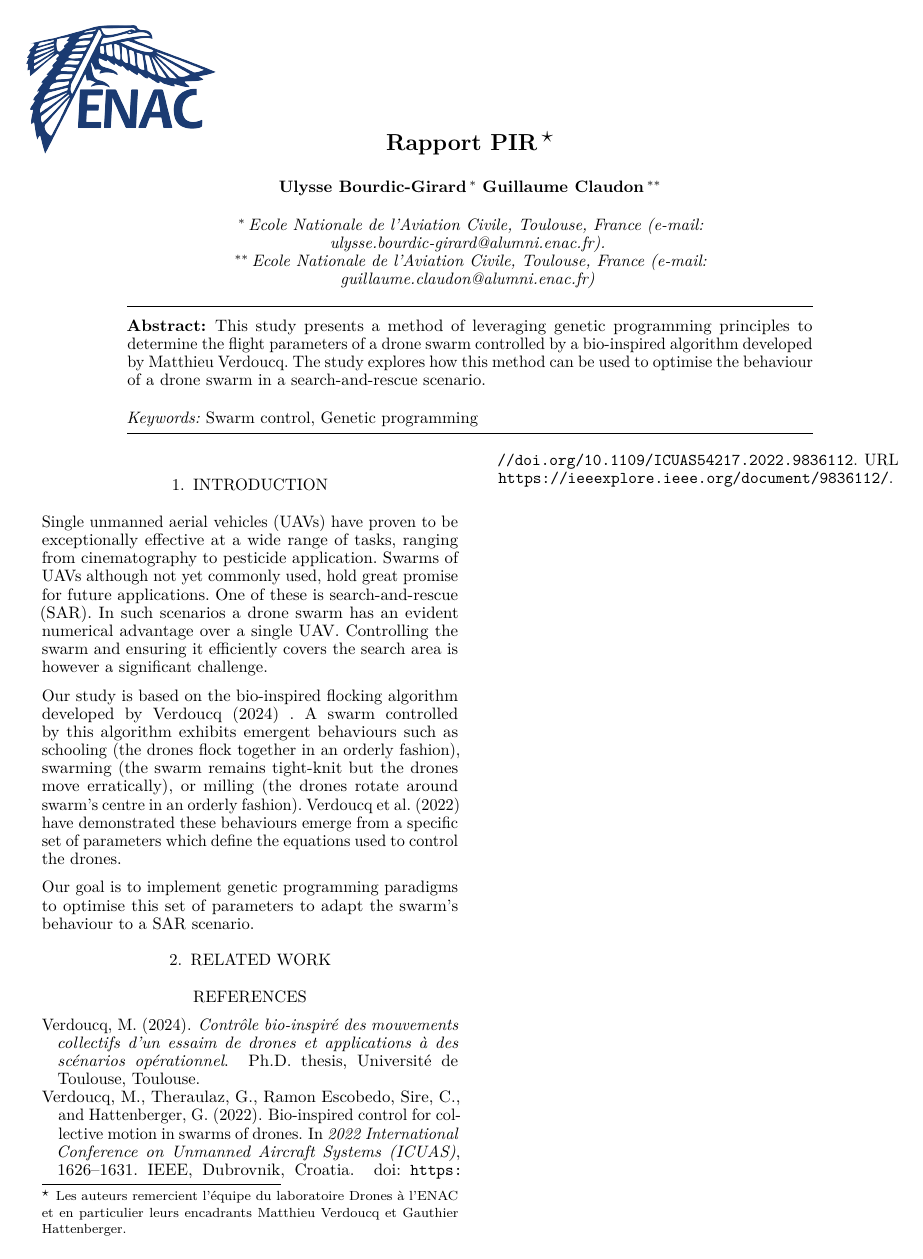
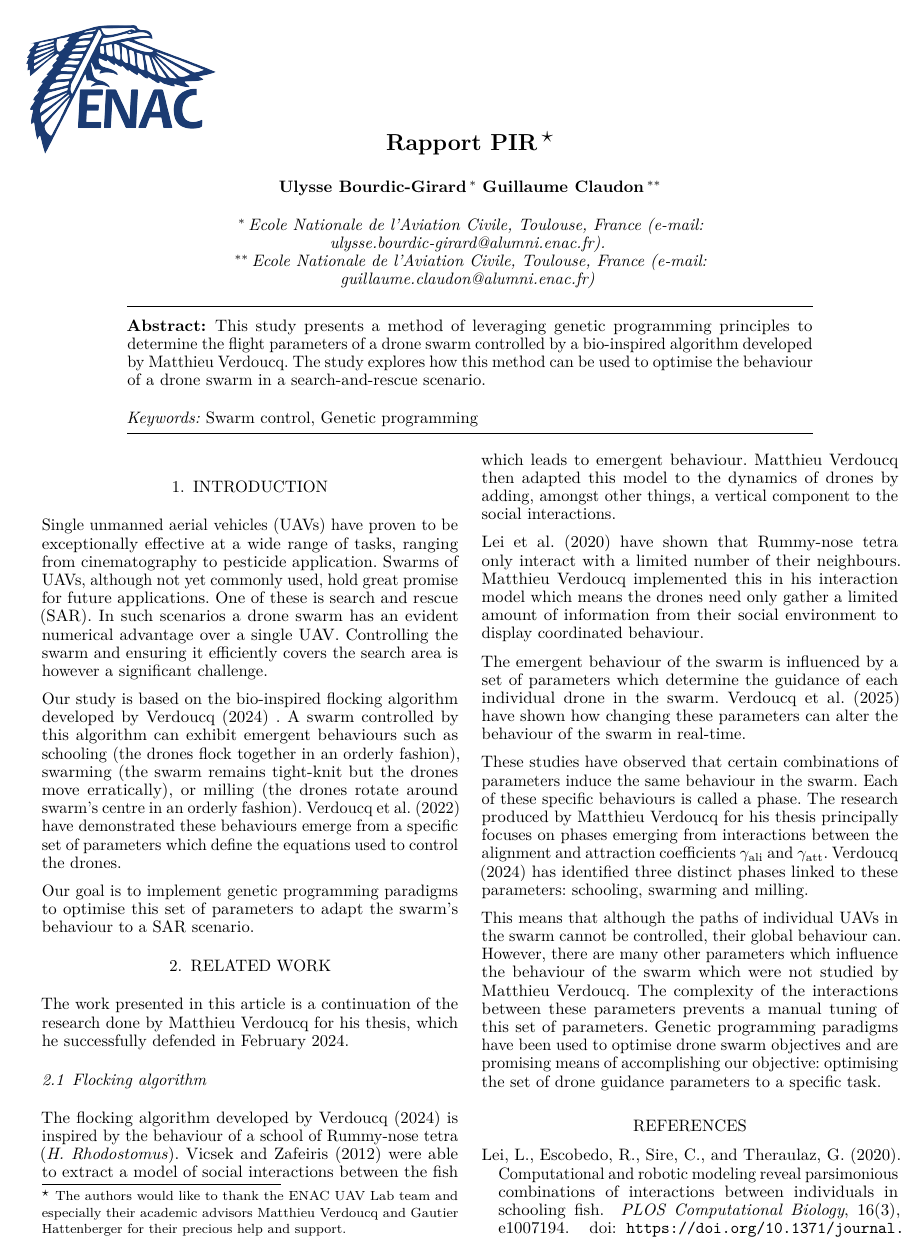
Before and after one commit to GuillaumeCldn/Rapport-PIR, a LaTeX document (rapportPIR.tex): the whole page before the commit and page 1 of 2 after it. Compiled offline with pdfLaTeX.

Commit message:
Added 2.1 Flocking algorithm

```diff
--- a/rapportPIR.tex
+++ b/rapportPIR.tex
@@ -33,7 +33,7 @@
 \begin{frontmatter}
 \title{Rapport PIR\thanksref{footnoteinfo}}
 
-\thanks[footnoteinfo]{Les auteurs remercient l'équipe du laboratoire Drones à l'ENAC et en particulier leurs encadrants Matthieu Verdoucq et Gauthier Hattenberger.}
+\thanks[footnoteinfo]{The authors would like to thank the ENAC UAV Lab team and especially their academic advisors Matthieu Verdoucq and Gautier Hattenberger for their precious help and support.}
 
 \author[First]{Ulysse Bourdic-Girard}
 \author[Second]{Guillaume Claudon}
@@ -64,17 +64,36 @@ This study presents a method of leveraging genetic programming principles to det
 
 \section{Introduction}
 
-Single unmanned aerial vehicles (UAVs) have proven to be exceptionally effective at a wide range of tasks, ranging from cinematography to pesticide application. Swarms of UAVs although not yet commonly used, hold great promise for future applications. One of these is search-and-rescue (SAR). In such scenarios a drone swarm has an evident numerical advantage over a single UAV. Controlling the swarm and ensuring it efficiently covers the search area is however a significant challenge.
+Single unmanned aerial vehicles (UAVs) have proven to be exceptionally effective at a wide range of tasks, ranging from cinematography to pesticide application. Swarms of UAVs, although not yet commonly used, hold great promise for future applications. One of these is search and rescue (SAR). In such scenarios a drone swarm has an evident numerical advantage over a single UAV. Controlling the swarm and ensuring it efficiently covers the search area is however a significant challenge.
 
-Our study is based on the bio-inspired flocking algorithm developed by \cite{verdoucq_controbio-inspire_2024} . A swarm controlled by this algorithm exhibits emergent behaviours such as schooling (the drones flock together in an orderly fashion), swarming (the swarm remains tight-knit but the drones move erratically), or milling (the drones rotate around swarm's centre in an orderly fashion). \cite{verdoucq_bio-inspired_2022} have demonstrated these behaviours emerge from a specific set of parameters which define the equations used to control the drones.
+Our study is based on the bio-inspired flocking algorithm developed by \cite{verdoucq_controbio-inspire_2024} . A swarm controlled by this algorithm can exhibit emergent behaviours such as schooling (the drones flock together in an orderly fashion), swarming (the swarm remains tight-knit but the drones move erratically), or milling (the drones rotate around swarm's centre in an orderly fashion). \cite{verdoucq_bio-inspired_2022} have demonstrated these behaviours emerge from a specific set of parameters which define the equations used to control the drones.
 
 Our goal is to implement genetic programming paradigms to optimise this set of parameters to adapt the swarm's behaviour to a SAR scenario.
 
 \section{Related Work}
 
+The work presented in this article is a continuation of the research done by Matthieu Verdoucq for his thesis, which he successfully defended in February 2024.
+
+\subsection{Flocking algorithm}
+
+The flocking algorithm developed by \cite{verdoucq_controbio-inspire_2024} is inspired by the behaviour of a school of Rummy-nose tetra (\emph{H. Rhodostomus}). \cite{vicsek_collective_2012} were able to extract a model of social interactions between the fish which leads to emergent behaviour. Matthieu Verdoucq then adapted this model to the dynamics of drones by adding, amongst other things, a vertical component to the social interactions.
+
+\cite{lei_computational_2020} have shown that Rummy-nose tetra only interact with a limited number of their neighbours. Matthieu Verdoucq implemented this in his interaction model which means the drones need only gather a limited amount of information from their social environment to display coordinated behaviour.
+
+The emergent behaviour of the swarm is influenced by a set of parameters which determine the guidance of each individual drone in the swarm. \cite{verdoucq_flocking_2025} have shown how changing these parameters can alter the behaviour of the swarm in real-time.
+
+These studies have observed that certain combinations of parameters induce the same behaviour in the swarm. Each of these specific behaviours is called a phase. The research produced by Matthieu Verdoucq for his thesis principally focuses on phases emerging from interactions between the alignment and attraction coefficients $\gamma_{\text{ali}}$ and $\gamma_{\text{att}}$. \cite{verdoucq_controbio-inspire_2024} has identified three distinct phases linked to these parameters: schooling, swarming and milling.
+
+This means that although the paths of individual UAVs in the swarm cannot be controlled, their global behaviour can. However, there are many other parameters which influence the behaviour of the swarm which were not studied by Matthieu Verdoucq. The complexity of the interactions between these parameters prevents a manual tuning of this set of parameters. Genetic programming paradigms have been used to optimise drone swarm objectives and are promising means of accomplishing our objective: optimising the set of drone guidance parameters to a specific task.
+
+
+
+% ---------------------------------------------------------
 \bibliographystyle{ifacconf}
 \bibliography{bibPIR}
-
 \appendix
 % ---------------------------------------------------------
+
+
+% ---------------------------------------------------------
 \end{document}
```
Also changed, not shown: rapportPIR.pdf.
